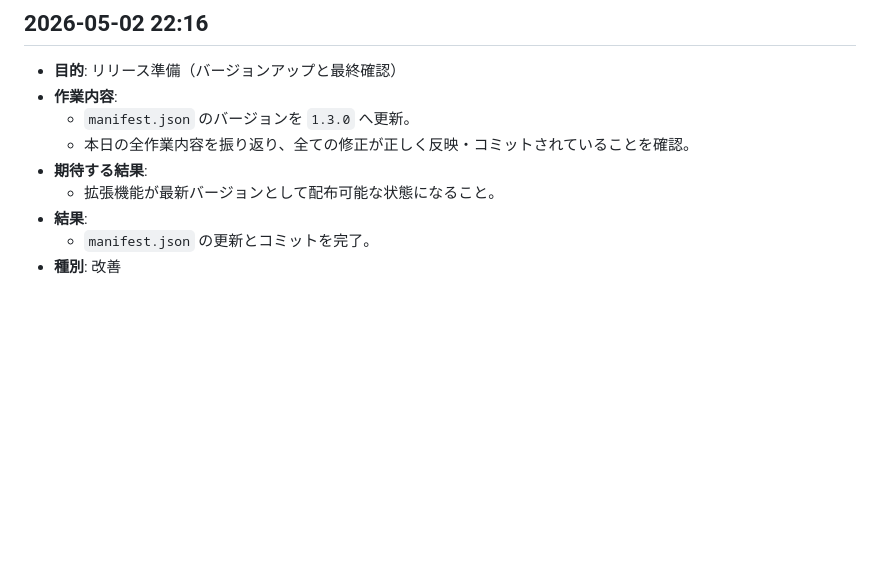
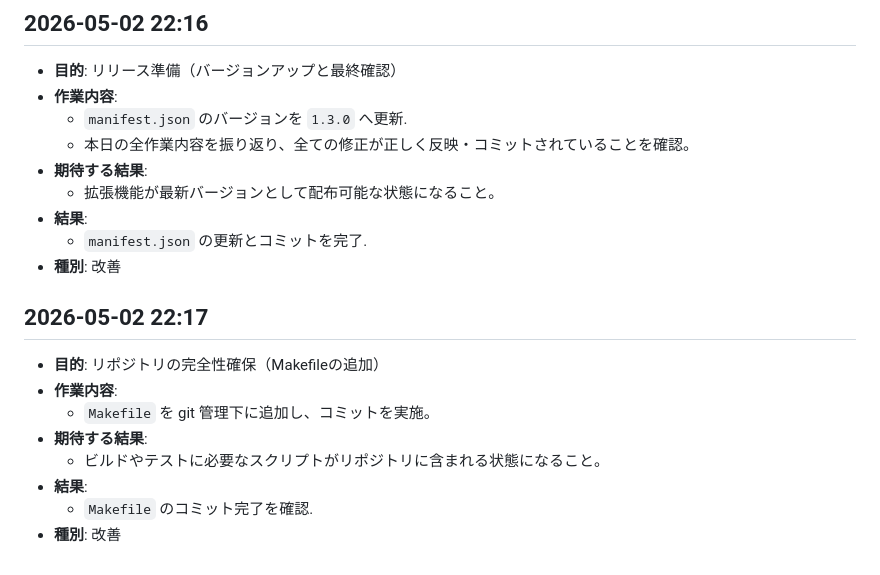
Before and after one commit to ifritJP/cryptool_webext, a Markdown page: docs/work_record.md, the part around one of its changes. GitHub-like rendering; blank space fills up the shorter version.

Commit message:
docs: update work record for Makefile inclusion

```diff
--- a/docs/work_record.md
+++ b/docs/work_record.md
@@ -333,10 +333,20 @@
 ## 2026-05-02 22:16
 - **目的**: リリース準備（バージョンアップと最終確認）
 - **作業内容**:
-    - `manifest.json` のバージョンを `1.3.0` へ更新。
+    - `manifest.json` のバージョンを `1.3.0` へ更新.
     - 本日の全作業内容を振り返り、全ての修正が正しく反映・コミットされていることを確認。
 - **期待する結果**:
     - 拡張機能が最新バージョンとして配布可能な状態になること。
 - **結果**:
-    - `manifest.json` の更新とコミットを完了。
+    - `manifest.json` の更新とコミットを完了.
 - **種別**: 改善
+
+## 2026-05-02 22:17
+- **目的**: リポジトリの完全性確保（Makefileの追加）
+- **作業内容**:
+    - `Makefile` を git 管理下に追加し、コミットを実施。
+- **期待する結果**:
+    - ビルドやテストに必要なスクリプトがリポジトリに含まれる状態になること。
+- **結果**:
+    - `Makefile` のコミット完了を確認.
+- **種別**: 改善
```
Also changed, not shown: other parts of docs/work_record.md (+4 -4 lines).
